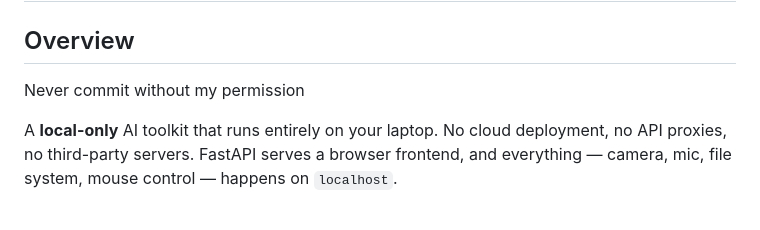
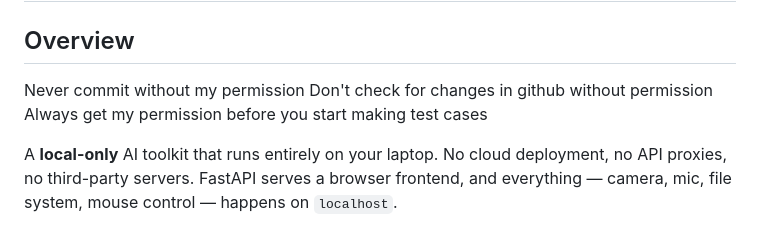
Before and after one commit to korrectional/mlh2026, a Markdown page: agents.md, the part around the change. GitHub-like rendering.

```diff
--- a/agents.md
+++ b/agents.md
@@ -2,6 +2,8 @@
 
 ## Overview
 Never commit without my permission
+Don't check for changes in github without permission
+Always get my permission before you start making test cases
 
 A **local-only** AI toolkit that runs entirely on your laptop. No cloud deployment, no API proxies, no third-party servers. FastAPI serves a browser frontend, and everything — camera, mic, file system, mouse control — happens on `localhost`.
 
```
